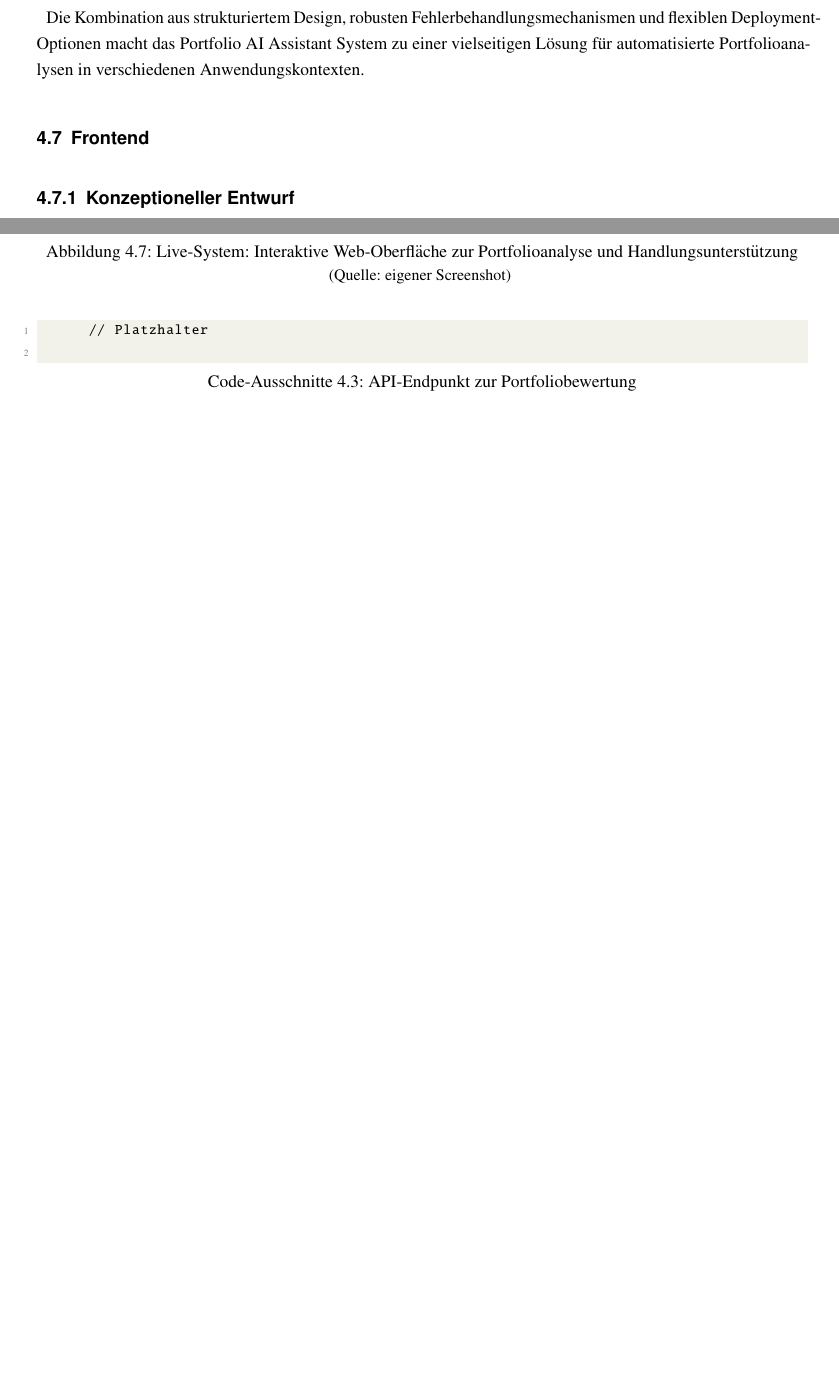
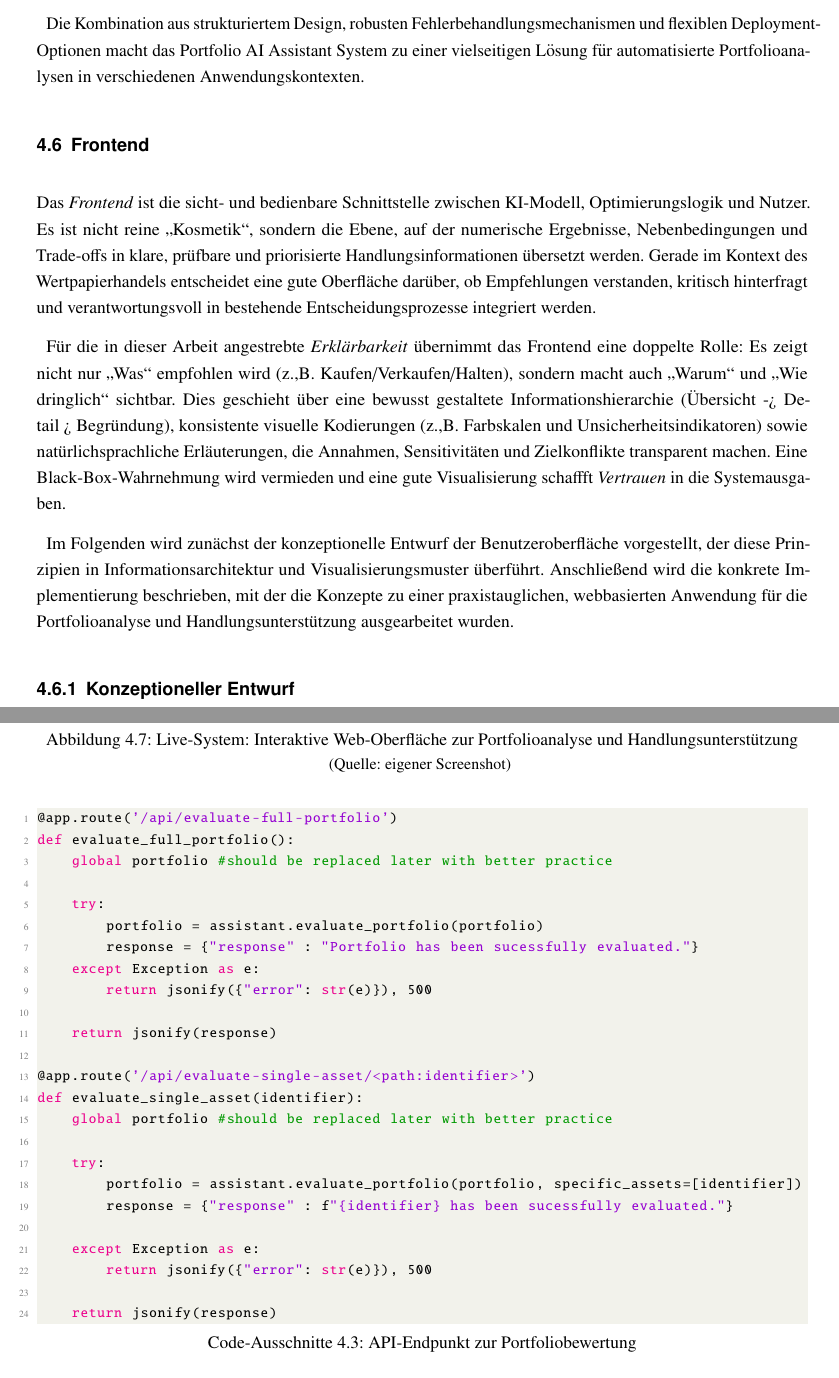
Before and after one commit to jasper-bk/Masterarbeit, a LaTeX document (Dokument.tex, which reads content/04kapitel.tex): two parts of pages 58 and 59 of 90 before the commit and two parts of pages 57 and 59 of 90 after it, joined at a grey line, cut so that both start at the same text, the shorter picture padded with empty space. Compiled offline with pdfLaTeX.

Commit message:
To-Dos durchgegangen und einige weitere abgehakt

```diff
--- a/Dokument.tex
+++ b/Dokument.tex
@@ -118,6 +118,10 @@
 \definecolor{codegray}{rgb}{0.5,0.5,0.5}
 \definecolor{codepurple}{rgb}{0.58,0,0.82}
 \definecolor{backcolour}{rgb}{0.95,0.95,0.92}
+\definecolor{lightgray}{rgb}{.9,.9,.9}
+\definecolor{darkgray}{rgb}{.4,.4,.4}
+\definecolor{purple}{rgb}{0.65, 0.12, 0.82}
+
 
 \lstdefinestyle{mystyle}{
     backgroundcolor=\color{backcolour},
@@ -138,7 +142,7 @@
     tabsize=2
 }
 
-\lstdefinestyle{yaml}{
+\lstdefinelanguage{yaml}{
      basicstyle=\color{blue}\footnotesize,
      rulecolor=\color{black},
      string=[s]{'}{'},
--- a/content/04kapitel.tex
+++ b/content/04kapitel.tex
@@ -437,7 +418,17 @@
 
   \section{Frontend}
 
-    % To-Do: Übergang zum Abschnitt darunter schreiben
+    Das \textit{Frontend} ist die sicht- und bedienbare Schnittstelle zwischen KI-Modell, Optimierungslogik und Nutzer.
+    Es ist nicht reine \enquote{Kosmetik}, sondern die Ebene, auf der numerische Ergebnisse, Nebenbedingungen und Trade-offs in klare, prüfbare und priorisierte Handlungsinformationen übersetzt werden.
+    Gerade im Kontext des Wertpapierhandels entscheidet eine gute Oberfläche darüber, ob Empfehlungen verstanden, kritisch hinterfragt und verantwortungsvoll in bestehende Entscheidungsprozesse integriert werden.
+
+    Für die in dieser Arbeit angestrebte \textit{Erklärbarkeit} übernimmt das Frontend eine doppelte Rolle:
+    Es zeigt nicht nur \enquote{Was} empfohlen wird (z.,B. Kaufen/Verkaufen/Halten), sondern macht auch \enquote{Warum} und \enquote{Wie dringlich} sichtbar.
+    Dies geschieht über eine bewusst gestaltete Informationshierarchie (Übersicht -> Detail > Begründung), konsistente visuelle Kodierungen (z.,B. Farbskalen und Unsicherheitsindikatoren) sowie natürlichsprachliche Erläuterungen, die Annahmen, Sensitivitäten und Zielkonflikte transparent machen.
+    Eine Black-Box-Wahrnehmung wird vermieden und eine gute Visualisierung schaffft \emph{Vertrauen} in die Systemausgaben.
+
+    Im Folgenden wird zunächst der konzeptionelle Entwurf der Benutzeroberfläche vorgestellt, der diese Prinzipien in Informationsarchitektur und Visualisierungsmuster überführt.
+    Anschließend wird die konkrete Implementierung beschrieben, mit der die Konzepte zu einer praxistauglichen, webbasierten Anwendung für die Portfolioanalyse und Handlungsunterstützung ausgearbeitet wurden.
 
     \subsection{Konzeptioneller Entwurf}
 
@@ -482,7 +473,30 @@
           \label{fig:frontend_live}
       \end{figure}
 
-    \begin{lstlisting}[language=Python, caption=API-Endpunkt zur Portfoliobewertung]
-      // Platzhalter
+    \begin{lstlisting}[language=Python, gobble=4, caption=API-Endpunkt zur Portfoliobewertung]
+    @app.route('/api/evaluate-full-portfolio')
+    def evaluate_full_portfolio():
+        global portfolio #should be replaced later with better practice
+
+        try:
+            portfolio = assistant.evaluate_portfolio(portfolio)
+            response = {"response" : "Portfolio has been sucessfully evaluated."}
+        except Exception as e:
+            return jsonify({"error": str(e)}), 500
+
+        return jsonify(response)
+
+    @app.route('/api/evaluate-single-asset/<path:identifier>')
+    def evaluate_single_asset(identifier):
+        global portfolio #should be replaced later with better practice
+
+        try:
+            portfolio = assistant.evaluate_portfolio(portfolio, specific_assets=[identifier])
+            response = {"response" : f"{identifier} has been sucessfully evaluated."}
+
+        except Exception as e:
+            return jsonify({"error": str(e)}), 500
+
+        return jsonify(response)
     \end{lstlisting}
 
@@ -491,3 +504,5 @@
+    const response = await fetch('/api/portfolio');
+    const data = await response.json();
     \end{lstlisting}
 
       Die Anwendung zeigt aggregierte Portfolioinformationen und erlaubt auf Einzelwertebene eine genaue Analyse mit erklärender Textausgabe, die durch das LLM generiert wird.
```
Also changed, not shown: Dokument.pdf, Dokument.tex (16 more changed lines), content/04kapitel.tex (36 more changed lines).
